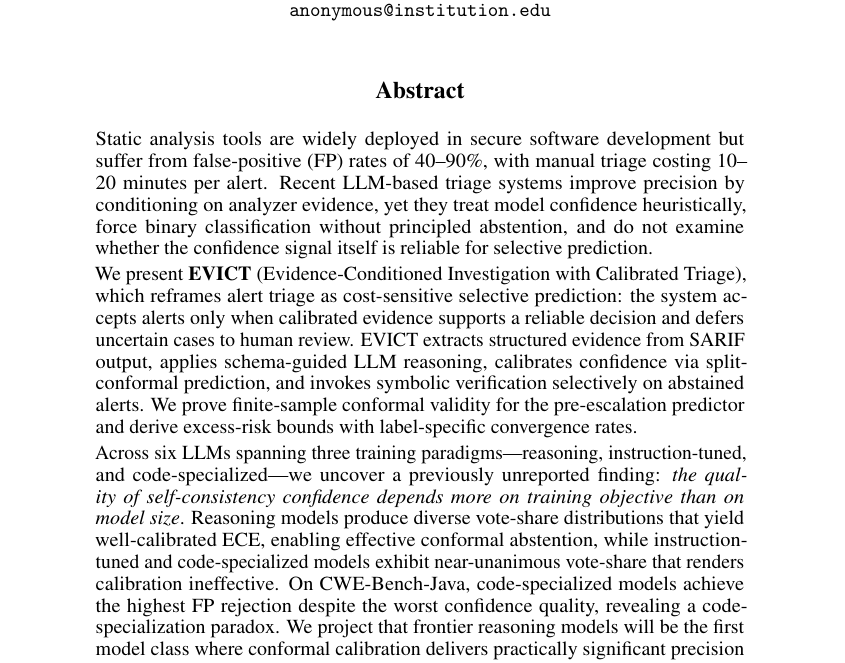
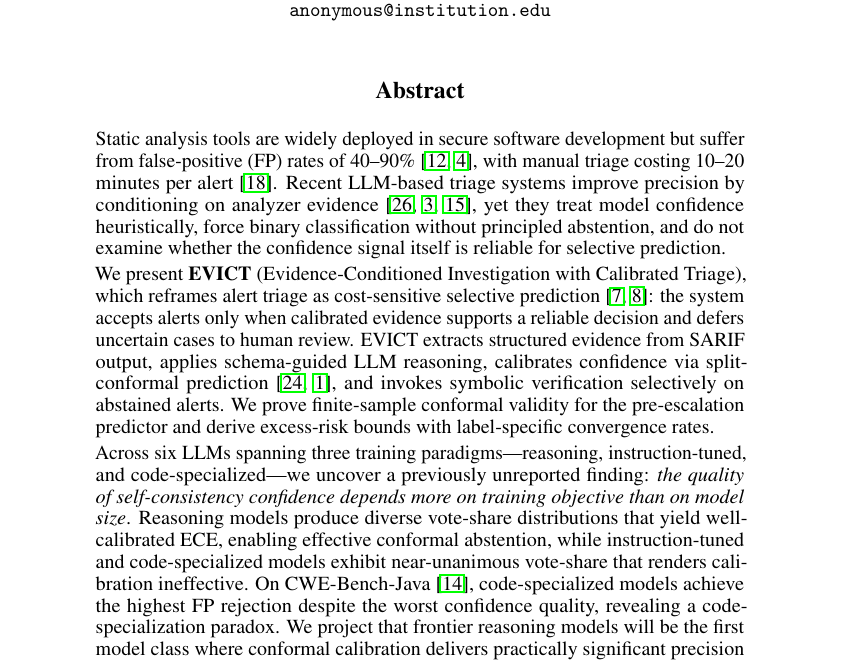
Before and after one commit to baohuamap/evict, a LaTeX paper (main.tex): part of page 1 of 23, cut so that both start at the same text. Compiled offline with pdfLaTeX.

Commit message:
paper: add citations to ICSE 2027 abstract

```diff
--- a/main.tex
+++ b/main.tex
@@ -40,11 +40,11 @@
 \maketitle
 
 \begin{abstract}
-Static analysis tools are widely deployed in secure software development but suffer from false-positive (FP) rates of 40--90\%, with manual triage costing 10--20 minutes per alert. Recent LLM-based triage systems improve precision by conditioning on analyzer evidence, yet they treat model confidence heuristically, force binary classification without principled abstention, and do not examine whether the confidence signal itself is reliable for selective prediction.
+Static analysis tools are widely deployed in secure software development but suffer from false-positive (FP) rates of 40--90\%~\cite{johnson2013,christakis2016}, with manual triage costing 10--20 minutes per alert~\cite{tencent2023}. Recent LLM-based triage systems improve precision by conditioning on analyzer evidence~\cite{llm4fpm2024,llm4pfa2024,buglens2024}, yet they treat model confidence heuristically, force binary classification without principled abstention, and do not examine whether the confidence signal itself is reliable for selective prediction.
 
-We present \textbf{EVICT} (Evidence-Conditioned Investigation with Calibrated Triage), which reframes alert triage as cost-sensitive selective prediction: the system accepts alerts only when calibrated evidence supports a reliable decision and defers uncertain cases to human review. EVICT extracts structured evidence from SARIF output, applies schema-guided LLM reasoning, calibrates confidence via split-conformal prediction, and invokes symbolic verification selectively on abstained alerts. We prove finite-sample conformal validity for the pre-escalation predictor and derive excess-risk bounds with label-specific convergence rates.
+We present \textbf{EVICT} (Evidence-Conditioned Investigation with Calibrated Triage), which reframes alert triage as cost-sensitive selective prediction~\cite{elyaniv2010,geifman2017}: the system accepts alerts only when calibrated evidence supports a reliable decision and defers uncertain cases to human review. EVICT extracts structured evidence from SARIF output, applies schema-guided LLM reasoning, calibrates confidence via split-conformal prediction~\cite{vovk2005,angelopoulos2021}, and invokes symbolic verification selectively on abstained alerts. We prove finite-sample conformal validity for the pre-escalation predictor and derive excess-risk bounds with label-specific convergence rates.
 
-Across six LLMs spanning three training paradigms---reasoning, instruction-tuned, and code-specialized---we uncover a previously unreported finding: \emph{the quality of self-consistency confidence depends more on training objective than on model size}. Reasoning models produce diverse vote-share distributions that yield well-calibrated ECE, enabling effective conformal abstention, while instruction-tuned and code-specialized models exhibit near-unanimous vote-share that renders calibration ineffective. On CWE-Bench-Java, code-specialized models achieve the highest FP rejection despite the worst confidence quality, revealing a code-specialization paradox. We project that frontier reasoning models will be the first model class where conformal calibration delivers practically significant precision gains, establishing a roadmap for deployable LLM-based triage.
+Across six LLMs spanning three training paradigms---reasoning, instruction-tuned, and code-specialized---we uncover a previously unreported finding: \emph{the quality of self-consistency confidence depends more on training objective than on model size}. Reasoning models produce diverse vote-share distributions that yield well-calibrated ECE, enabling effective conformal abstention, while instruction-tuned and code-specialized models exhibit near-unanimous vote-share that renders calibration ineffective. On CWE-Bench-Java~\cite{cwebench2023}, code-specialized models achieve the highest FP rejection despite the worst confidence quality, revealing a code-specialization paradox. We project that frontier reasoning models will be the first model class where conformal calibration delivers practically significant precision gains, establishing a roadmap for deployable LLM-based triage.
 \end{abstract}
 
 % Main sections
```
